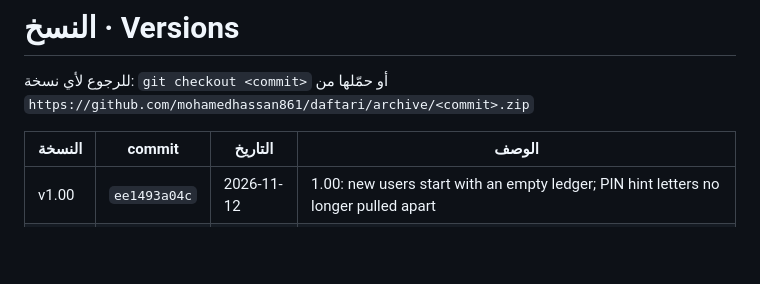
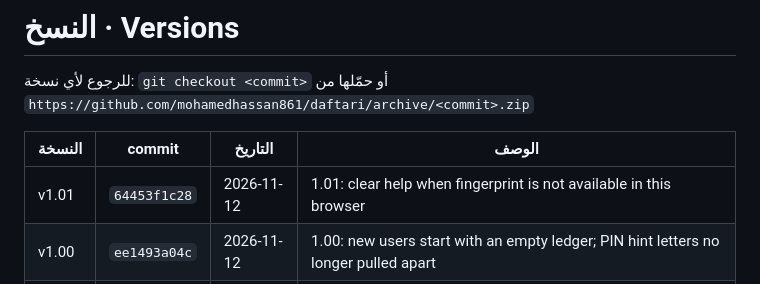
Before and after one commit to mohamedhassan861/Daftari, a Markdown page: VERSIONS.md, the part around the change. Rendered like a GitHub page; blank space fills up the shorter version.

Commit message:
VERSIONS.md: add 1.01
Co-Authored-By: Claude Opus 5.5 <noreply@anthropic.com>
Claude-Session: https://claude.ai/code/session_01BY8DYjTYtsYfnsSEkUG8oz

```diff
--- a/VERSIONS.md
+++ b/VERSIONS.md
@@ -4,6 +4,7 @@
 
 | النسخة | commit | التاريخ | الوصف |
 |---|---|---|---|
+| v1.01 | `64453f1c28` | 2026-11-12 | 1.01: clear help when fingerprint is not available in this browser |
 | v1.00 | `ee1493a04c` | 2026-11-12 | 1.00: new users start with an empty ledger; PIN hint letters no longer pulled apart |
 | v0.99 | `4470a554ec` | 2026-11-11 | 0.99: code formatted for reading, every file under 300 lines (no logic change) |
 | v0.98 | `62de429904` | 2026-11-11 | 0.98: calculations separated from screens (move only, no logic change) |
```
